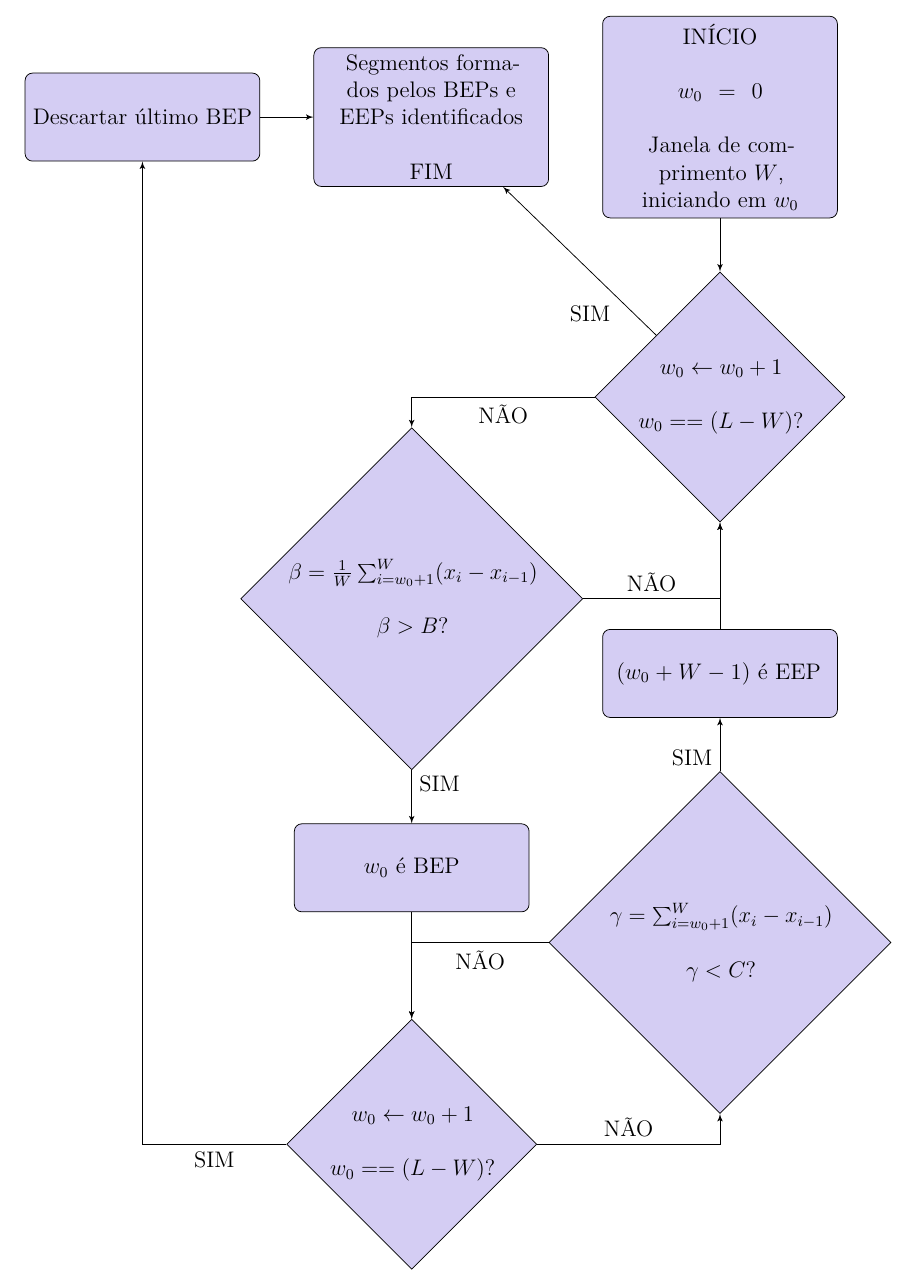
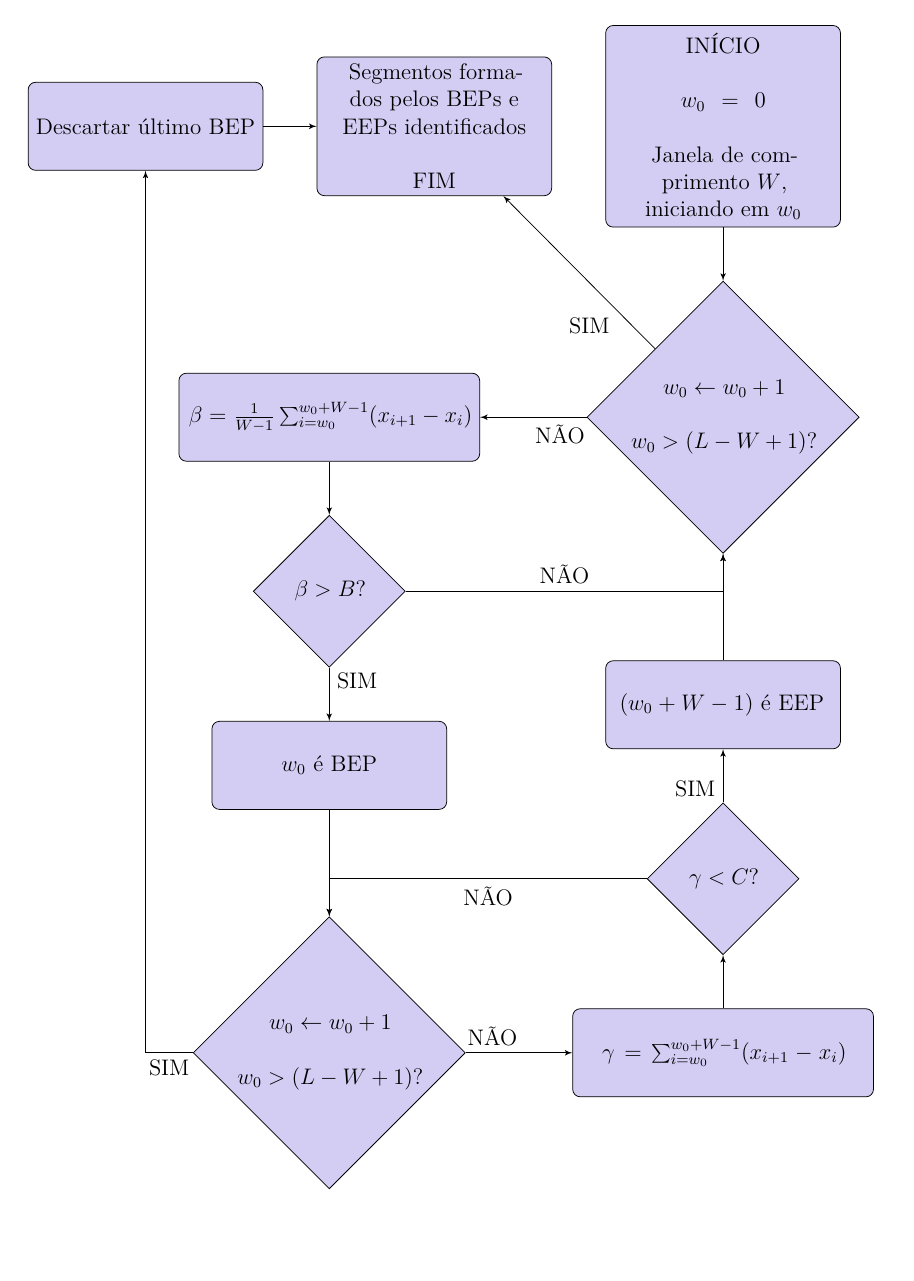
Before and after one commit to vicentecunha/metSegEMG_tcc, a LaTeX thesis (latex/tcc/tccVicenteCunha.tex, which reads latex/tcc/revisaoBibliografica.tex): part of page 22 of 30, cut so that both start at the same text, the shorter picture padded with empty space. Compiled offline with pdfLaTeX.

Commit message:
Fluxogram corrections of MTD3.

```diff
--- a/latex/tcc/revisaoBibliografica.tex
+++ b/latex/tcc/revisaoBibliografica.tex
@@ -227,23 +227,27 @@ O MTD3 pode ser representado pelo fluxograma da Figura \ref{fig_mtd3flux}.
 		\begin{tikzpicture}[node distance = 2cm, auto]
 			% Place nodes
 			\node [block] (init) {INÍCIO \\ \vspace{\onelineskip} $w_0 = 0$ \\ \vspace{\onelineskip} Janela de comprimento $W$, iniciando em $w_0$};
-			\node [decision, below = 1cm of init, text width = 8em] (final_detect) {$w_0 \gets w_0 + 1$ \\ \vspace{\onelineskip} $w_0 == (L - W)?$};
+			\node [decision, below = 1cm of init, text width = 9em] (final_detect) {$w_0 \gets w_0 + 1$ \\ \vspace{\onelineskip} $w_0 > (L - W + 1)?$};
 			\node [block, left = 1cm of init] (stop) {Segmentos formados pelos BEPs e EEPs identificados \\ \vspace{\onelineskip} FIM};
-			\node [decision, below left = 1cm and 3cm of final_detect, text width=12em] (BEP_decide) {$\beta = \frac{1}{W}\sum_{i=w_0+1}^{W}(x_i - x_{i-1})$ \\ \vspace{\onelineskip} $\beta > B$?};
+			\node [block, left = 2cm of final_detect, text width = 13em] (beta) {$\beta = \frac{1}{W-1}\sum_{i=w_0}^{w_0+W-1}(x_{i+1} - x_i)$};
+			\node [decision, below = 1cm of beta] (BEP_decide) {$\beta > B$?};
 			\node [block, below = 1cm of BEP_decide] (BEP_detected) {$w_0$ é BEP};
-			\node [decision, below = 2cm of BEP_detected, text width = 8em] (w0pp) {$w_0 \gets w_0 + 1$ \\ \vspace{\onelineskip} $w_0 == (L - W)?$};
-			\node [decision, above right = 1cm and 3cm of w0pp, text width=12em] (EEP_decide) {$\gamma = \sum_{i=w_0+1}^{W}(x_i - x_{i-1})$ \\ \vspace{\onelineskip} $\gamma < C$?};
+			\node [decision, below = 2cm of BEP_detected, text width = 9em] (w0pp) {$w_0 \gets w_0 + 1$ \\ \vspace{\onelineskip} $w_0 > (L - W + 1)?$};
+			\node [block, right = 2cm of w0pp, text width = 13em] (gamma) {$\gamma = \sum_{i=w_0}^{w_0+W-1}(x_{i+1} - x_i)$};
+			\node [decision, above = 1cm of gamma] (EEP_decide) {$\gamma < C$?};
 			\node [block, above = 1cm of EEP_decide] (EEP_detected) {$(w_0 + W - 1)$ é EEP};
 			\node [block, left = 1cm of stop] (discard) {Descartar último BEP};
 
 			% Draw edges
 			\path [line] (init) -- (final_detect);
 			\path [line] (final_detect) -- node [near start] {SIM} (stop);
-			\path [line] (final_detect) -| node [near start] {NÃO} (BEP_decide);
+			\path [line] (final_detect) -- node [near start] {NÃO} (beta);
+			\path [line] (beta) -- (BEP_decide);
 			\path [line] (BEP_decide) -| node [near start] {NÃO} (final_detect);
 			\path [line] (BEP_decide) -- node [near start] {SIM} (BEP_detected);
 			\path [line] (BEP_detected) -- (w0pp);
-			\path [line] (w0pp) -| node [near start] {NÃO} (EEP_decide);
+			\path [line] (w0pp) -- node [near start] {NÃO} (gamma);
+			\path [line] (gamma) -- (EEP_decide);
 			\path [line] (EEP_decide) -- node [near start] {SIM} (EEP_detected);
 			\path [line] (EEP_decide) -| node [near start] {NÃO} (w0pp);
 			\path [line] (EEP_detected) -- (final_detect);
```
Also changed, not shown: latex/tcc/tccVicenteCunha.pdf, 2 other files.
